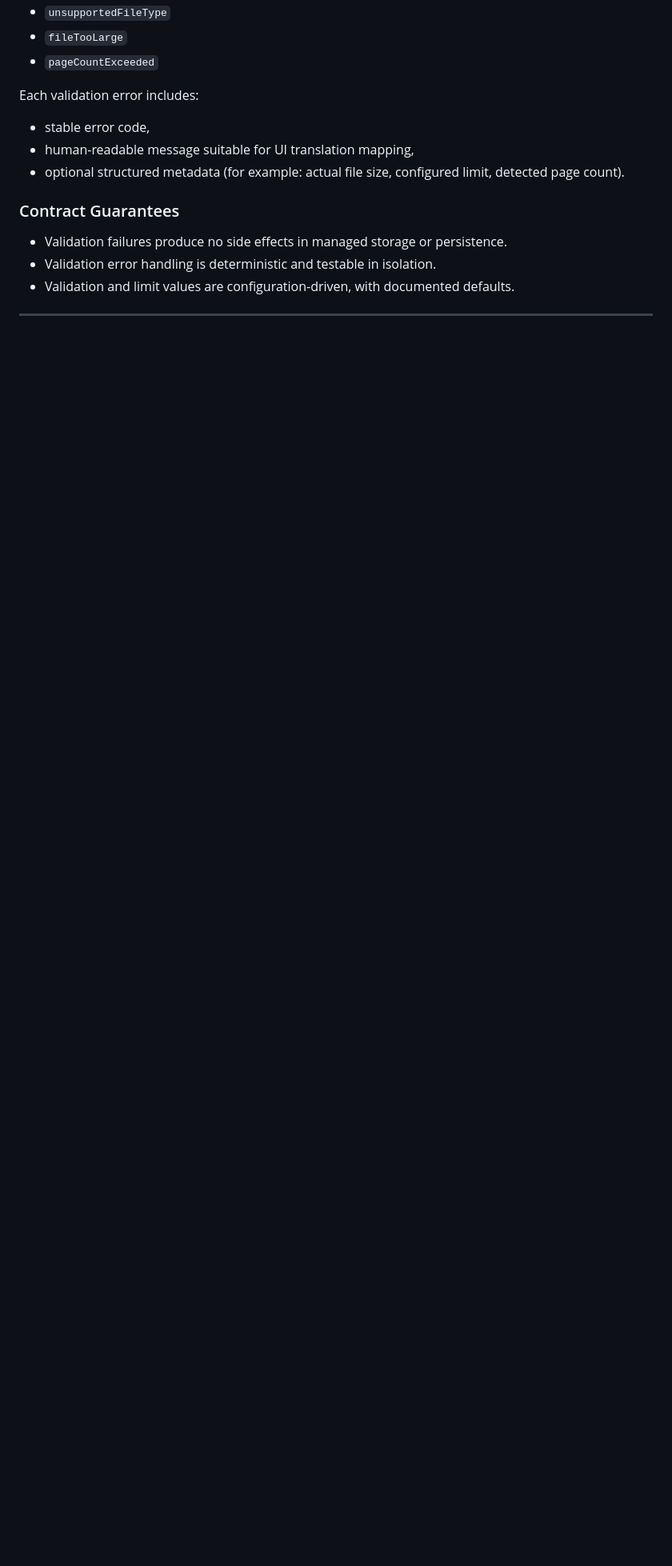
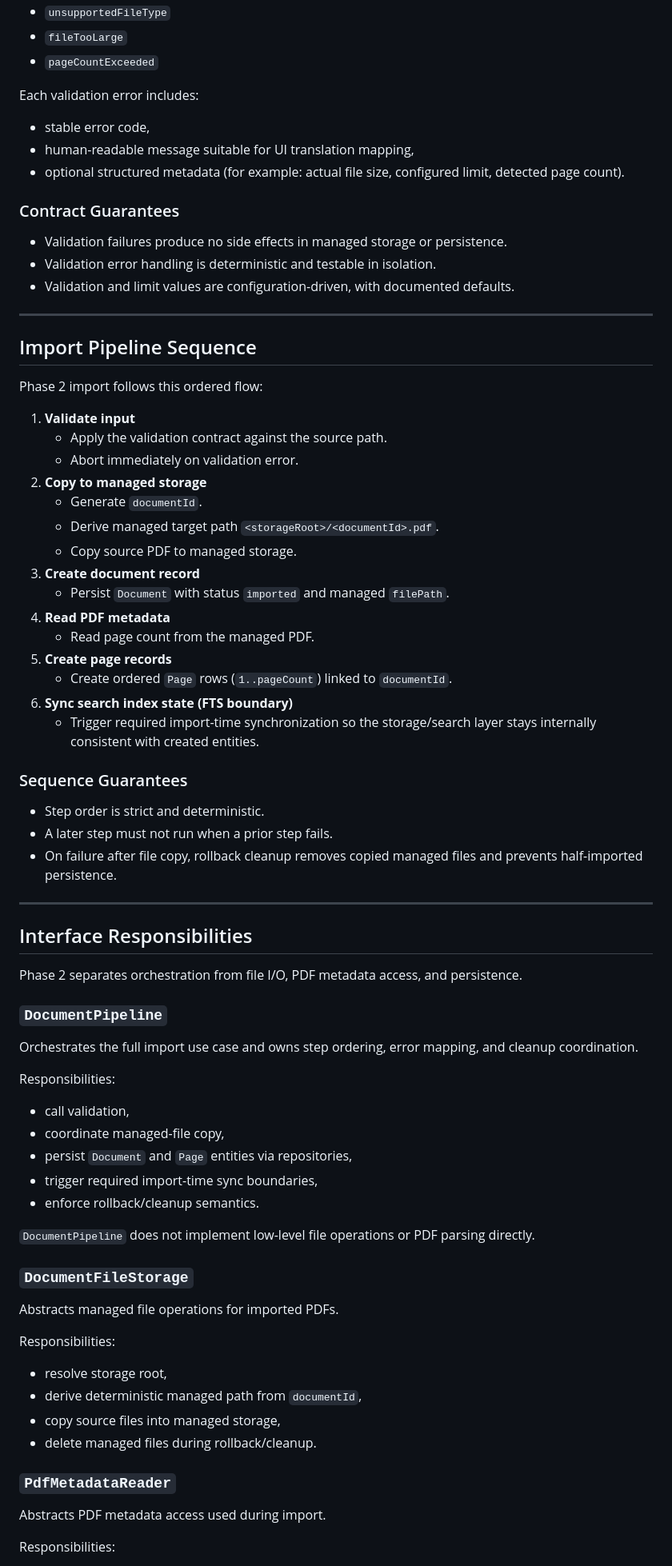
Before and after one commit to Enderjado/personal_archive, a Markdown page: docs/pdf_import_pipeline.md, the part around one of its changes. Shown at 80% size. GitHub-like rendering; blank space fills up the shorter version.

Commit message:
docs: describe phase 2 pipeline flow and interface boundaries

```diff
--- a/docs/pdf_import_pipeline.md
+++ b/docs/pdf_import_pipeline.md
@@ -131,3 +131,66 @@ Each validation error includes:
 
 ---
 
+## Import Pipeline Sequence
+
+Phase 2 import follows this ordered flow:
+
+1. **Validate input**
+   - Apply the validation contract against the source path.
+   - Abort immediately on validation error.
+2. **Copy to managed storage**
+   - Generate `documentId`.
+   - Derive managed target path `<storageRoot>/<documentId>.pdf`.
+   - Copy source PDF to managed storage.
+3. **Create document record**
+   - Persist `Document` with status `imported` and managed `filePath`.
+4. **Read PDF metadata**
+   - Read page count from the managed PDF.
+5. **Create page records**
+   - Create ordered `Page` rows (`1..pageCount`) linked to `documentId`.
+6. **Sync search index state (FTS boundary)**
+   - Trigger required import-time synchronization so the storage/search layer stays internally consistent with created entities.
+
+### Sequence Guarantees
+
+- Step order is strict and deterministic.
+- A later step must not run when a prior step fails.
+- On failure after file copy, rollback cleanup removes copied managed files and prevents half-imported persistence.
+
+---
+
+## Interface Responsibilities
+
+Phase 2 separates orchestration from file I/O, PDF metadata access, and persistence.
+
+### `DocumentPipeline`
+
+Orchestrates the full import use case and owns step ordering, error mapping, and cleanup coordination.
+
+Responsibilities:
+
+- call validation,
+- coordinate managed-file copy,
+- persist `Document` and `Page` entities via repositories,
+- trigger required import-time sync boundaries,
+- enforce rollback/cleanup semantics.
+
+`DocumentPipeline` does not implement low-level file operations or PDF parsing directly.
+
+### `DocumentFileStorage`
+
+Abstracts managed file operations for imported PDFs.
+
+Responsibilities:
+
+- resolve storage root,
+- derive deterministic managed path from `documentId`,
+- copy source files into managed storage,
+- delete managed files during rollback/cleanup.
+
+### `PdfMetadataReader`
+
+Abstracts PDF metadata access used during import.
+
+Responsibilities:
+
```
Also changed, not shown: other parts of docs/pdf_import_pipeline.md (+12 -3 lines).
